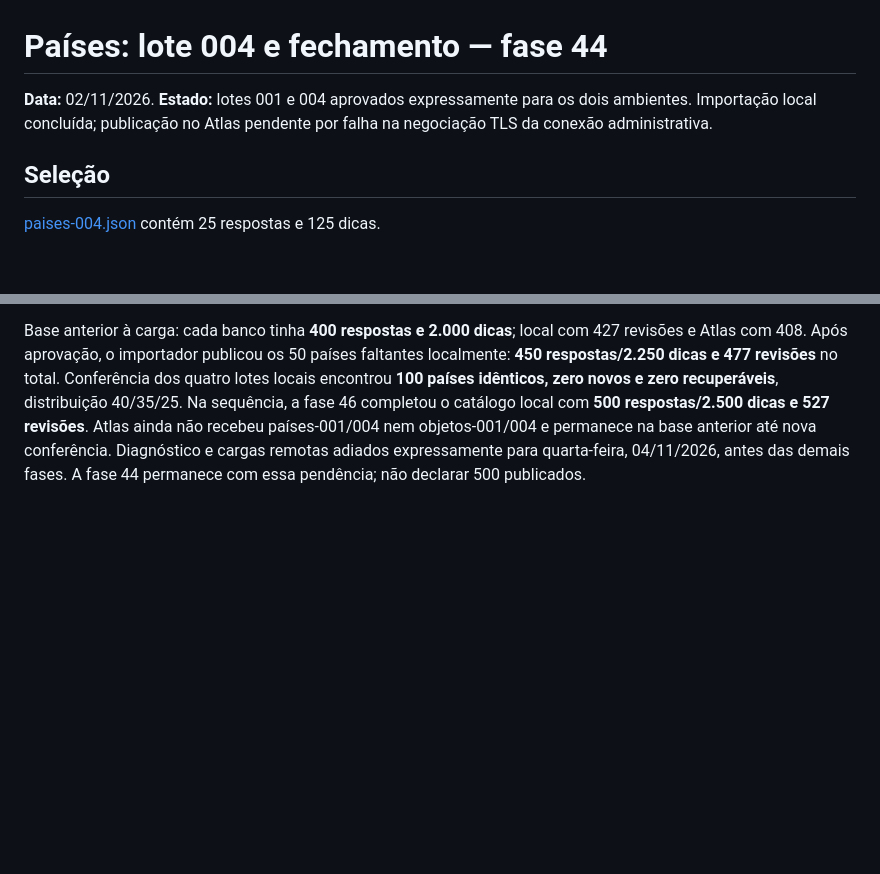
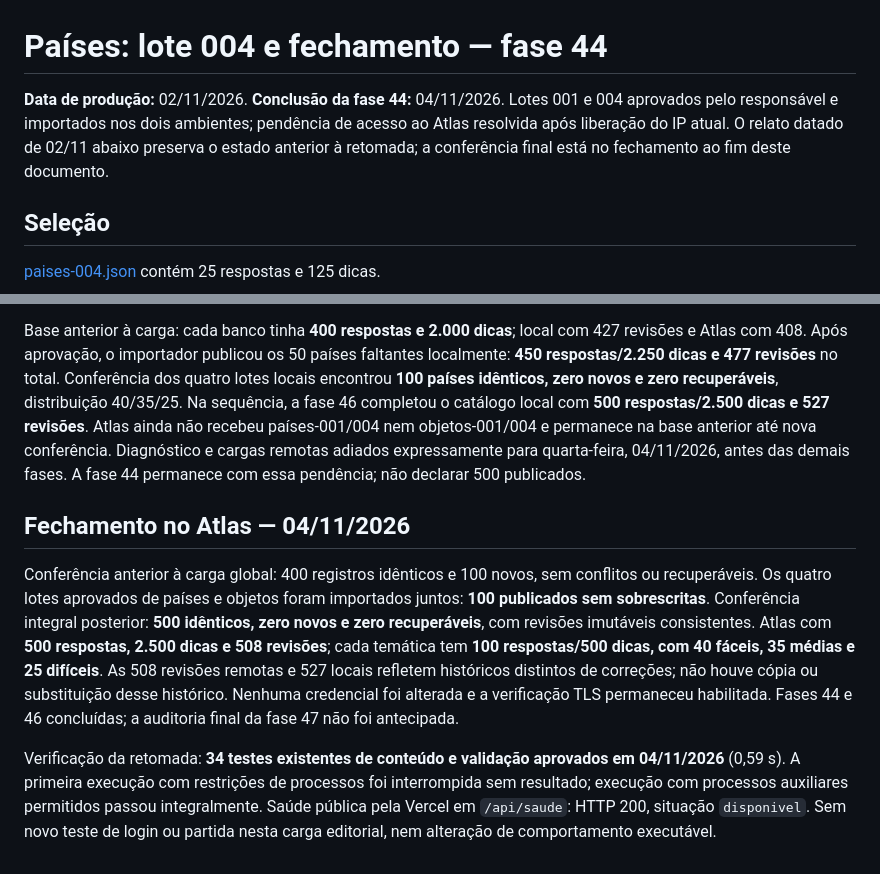
Before and after one commit to Athos-Danilo/nome, a Markdown page: Doc/Revisoes/paises-004.md, 2 parts joined by grey strips. Drawn GitHub-style; blank space fills up the shorter version.

Commit message:
Fase 44: concluir publicação e conferência dos países no Atlas
Registrar retomada após liberação do IP atual e carga aprovada sem sobrescritas. Conferir os 100 países com 500 dicas e quotas 40/35/25, preservando revisões. Suíte de conteúdo e validação: 34 testes aprovados; saúde pública HTTP 200.

```diff
--- a/Doc/Revisoes/paises-004.md
+++ b/Doc/Revisoes/paises-004.md
@@ -1,6 +1,6 @@
 # Países: lote 004 e fechamento — fase 44
 
-**Data:** 02/11/2026. **Estado:** lotes 001 e 004 aprovados expressamente para os dois ambientes. Importação local concluída; publicação no Atlas pendente por falha na negociação TLS da conexão administrativa.
+**Data de produção:** 02/11/2026. **Conclusão da fase 44:** 04/11/2026. Lotes 001 e 004 aprovados pelo responsável e importados nos dois ambientes; pendência de acesso ao Atlas resolvida após liberação do IP atual. O relato datado de 02/11 abaixo preserva o estado anterior à retomada; a conferência final está no fechamento ao fim deste documento.
 
 ## Seleção
 
@@ -58,3 +58,9 @@ Dicas redigidas para o jogo, sem transcrever as descrições. Consulta a fontes
 - Sem nova prova de navegador; não há alteração do editor, fontes, regras ou dependências.
 
 Base anterior à carga: cada banco tinha **400 respostas e 2.000 dicas**; local com 427 revisões e Atlas com 408. Após aprovação, o importador publicou os 50 países faltantes localmente: **450 respostas/2.250 dicas e 477 revisões** no total. Conferência dos quatro lotes locais encontrou **100 países idênticos, zero novos e zero recuperáveis**, distribuição 40/35/25. Na sequência, a fase 46 completou o catálogo local com **500 respostas/2.500 dicas e 527 revisões**. Atlas ainda não recebeu países-001/004 nem objetos-001/004 e permanece na base anterior até nova conferência. Diagnóstico e cargas remotas adiados expressamente para quarta-feira, 04/11/2026, antes das demais fases. A fase 44 permanece com essa pendência; não declarar 500 publicados.
+
+## Fechamento no Atlas — 04/11/2026
+
+Conferência anterior à carga global: 400 registros idênticos e 100 novos, sem conflitos ou recuperáveis. Os quatro lotes aprovados de países e objetos foram importados juntos: **100 publicados sem sobrescritas**. Conferência integral posterior: **500 idênticos, zero novos e zero recuperáveis**, com revisões imutáveis consistentes. Atlas com **500 respostas, 2.500 dicas e 508 revisões**; cada temática tem **100 respostas/500 dicas, com 40 fáceis, 35 médias e 25 difíceis**. As 508 revisões remotas e 527 locais refletem históricos distintos de correções; não houve cópia ou substituição desse histórico. Nenhuma credencial foi alterada e a verificação TLS permaneceu habilitada. Fases 44 e 46 concluídas; a auditoria final da fase 47 não foi antecipada.
+
+Verificação da retomada: **34 testes existentes de conteúdo e validação aprovados em 04/11/2026** (0,59 s). A primeira execução com restrições de processos foi interrompida sem resultado; execução com processos auxiliares permitidos passou integralmente. Saúde pública pela Vercel em `/api/saude`: HTTP 200, situação `disponivel`. Sem novo teste de login ou partida nesta carga editorial, nem alteração de comportamento executável.
```
Also changed, not shown: Doc/Revisoes/paises-001.md (+4 -0 lines).
